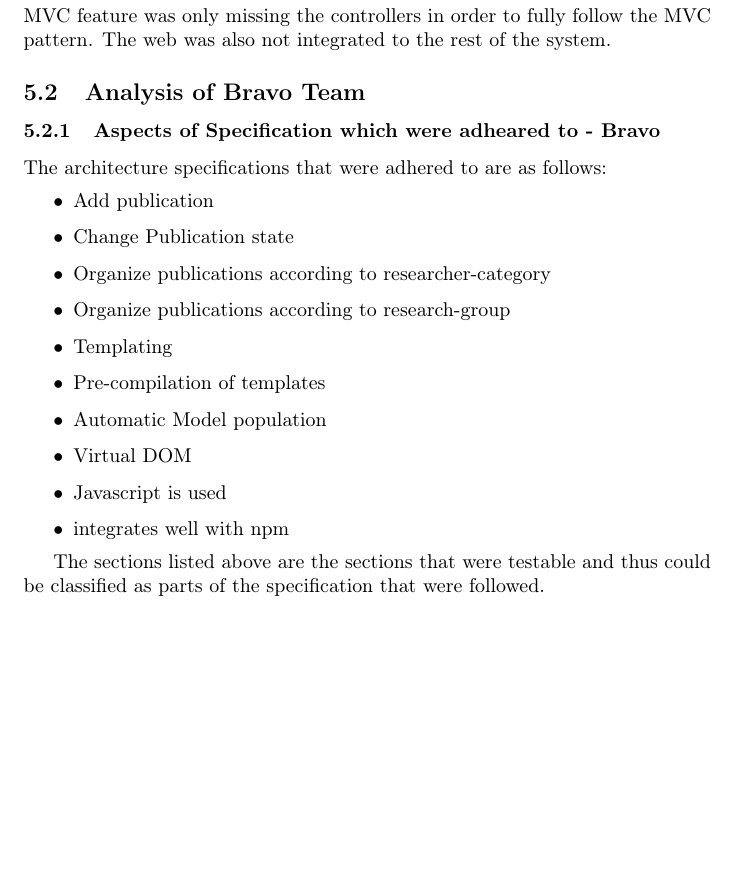
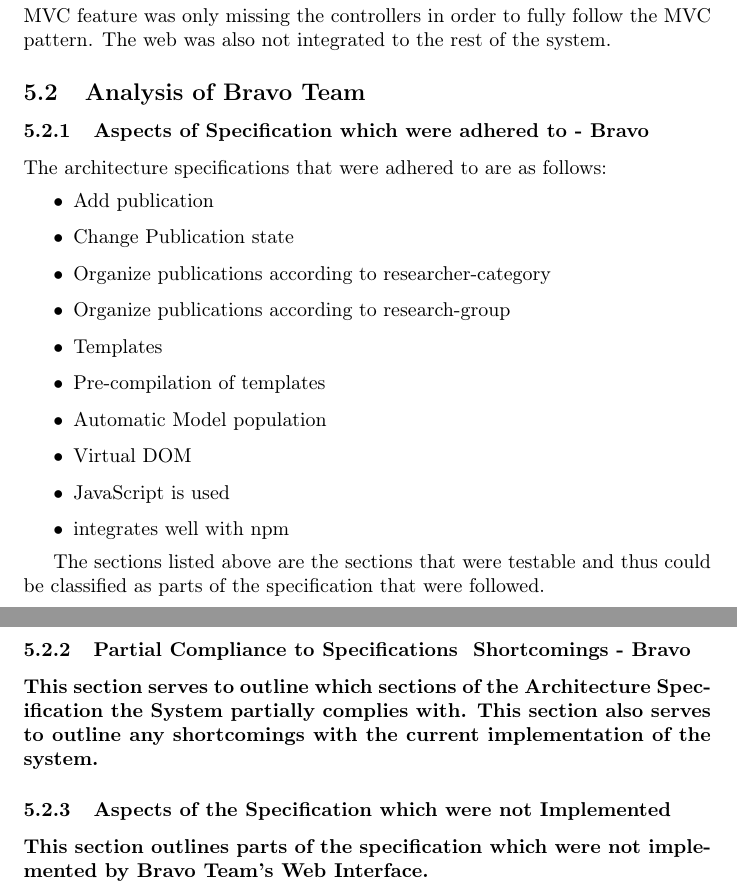
Before and after one commit to Mosesjoseph/COS301-Web-Testing, a LaTeX document (main.tex): part of page 6 of 6 before the commit and two parts of pages 6 and 7 of 7 after it, the two joined at a grey line, cut so that both start at the same text, the shorter picture padded with empty space. Compiled offline with pdfLaTeX.

Commit message:
Added Missing section headers for Architecture Compliance Analysis.

```diff
--- a/main.tex
+++ b/main.tex
@@ -139,22 +137,27 @@ The features that are listed above were not identifiable on the work done. The M
 
 \subsection{Analysis of Bravo Team}
 
-\subsubsection{Aspects of Specification which were adheared to - Bravo}
+\subsubsection{Aspects of Specification which were adhered to - Bravo}
 	The architecture specifications that were adhered to are as follows:
 	\begin{itemize}
 		\item Add publication
 		\item Change Publication state
 		\item Organize publications according to researcher-category
 		\item Organize publications according to research-group
-		\item Templating
+		\item Templates
 		\item Pre-compilation of templates
 		\item Automatic Model population
 		\item Virtual DOM
-		\item Javascript is used
+		\item JavaScript is used
 		\item integrates well with npm
 	\end{itemize}
 
 The sections listed above are the sections that were testable and thus could be classified as parts of the specification that were followed.
 
+\subsubsection{Partial Compliance to Specifications & Shortcomings - Bravo}
+\paragraph{This section serves to outline which sections of the Architecture Specification the System partially complies with. This section also serves to outline any shortcomings with the current implementation of the system.}
+
+\subsubsection{Aspects of the Specification which were not Implemented}
+\paragraph{This section outlines parts of the specification which were not implemented by Bravo Team's Web Interface.}
 
 \end{document}
```
Also changed, not shown: main.tex (2 more changed lines). Lines whose indentation alone changed are shown as unchanged.
